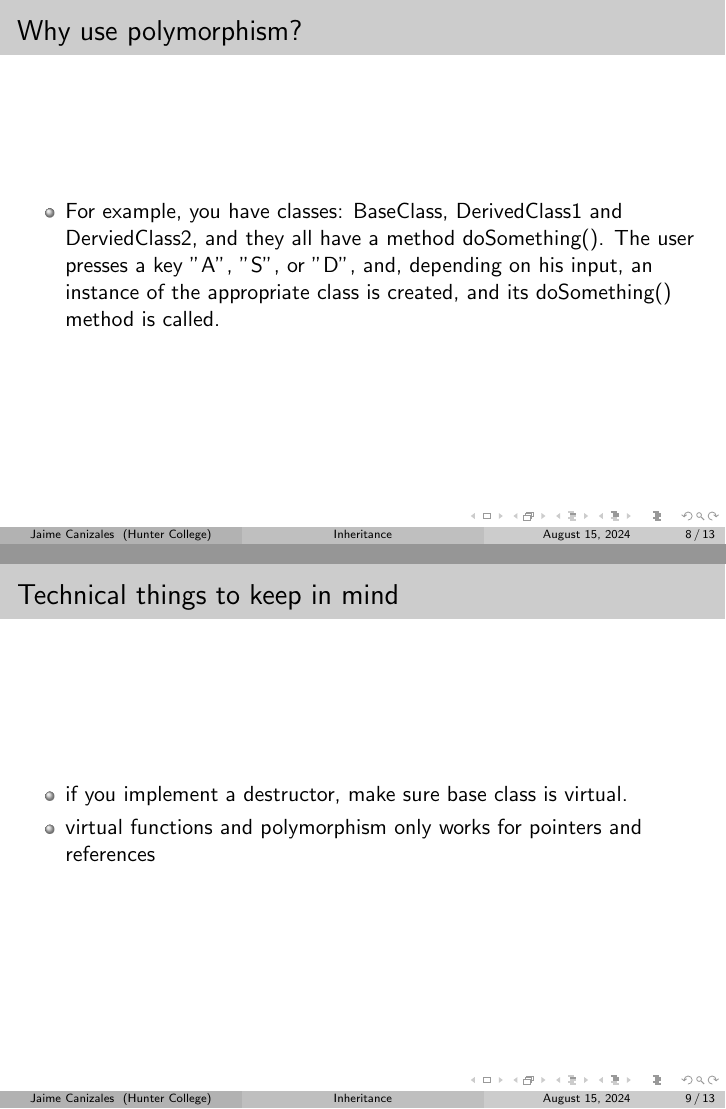
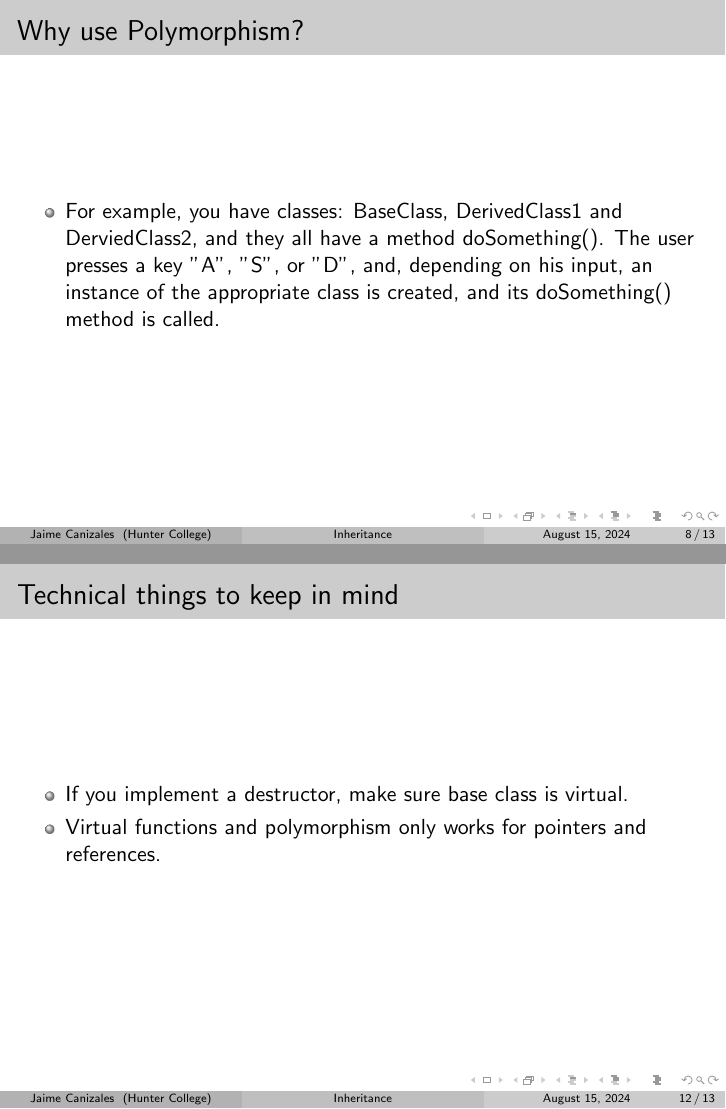
Before and after one commit to canizalesjaime/Mth4300_algorithms_and_programming, LaTeX slides (slides/main.tex): pages 8 and 9 of 13 before the commit and pages 8 and 12 of 13 after it, joined at a grey line. Compiled offline with pdfLaTeX.

Commit message:
organized pdf

```diff
--- a/slides/main.tex
+++ b/slides/main.tex
@@ -77,7 +77,7 @@ of shape(base class). This means the right triangle class inherits properties fr
 \end{frame}
 
 
-\begin{frame}{Why use polymorphism?}
+\begin{frame}{Why use Polymorphism?}
     \begin{itemize}
     \item For example, you have classes: BaseClass, DerivedClass1 and DerviedClass2, and they
     all have a method doSomething(). The user presses a key "A", "S", or "D", and,
@@ -88,14 +88,6 @@ of shape(base class). This means the right triangle class inherits properties fr
 
 
 \section{Technical Information}
-    \begin{frame}{Technical things to keep in mind}
-    \begin{itemize}
-    \item if you implement a destructor, make sure base class is virtual.
-    \item virtual functions and polymorphism only works for pointers and references
-    \end{itemize}
-\end{frame}
-
-
 \begin{frame}{Constructors and Inheritance}
     \begin{itemize}
         \item When you create an instance of the derived class, the constructor for the base class
@@ -120,18 +111,26 @@ of shape(base class). This means the right triangle class inherits properties fr
 
 \begin{frame}{Types of Inheritance}
     \begin{itemize}
-        \item public inheritance will inherit all the public properties of the base class
+        \item Public inheritance will inherit all the public properties of the base class
         and make them public members of the derived class. Everyone has access to these members.
         Syntax: \textbf{class derived: public base}
-        \item protected inheritance will inherit all the public properties of the base class
+        \item Protected inheritance will inherit all the public properties of the base class
         and make them protected members of the derived class. Protected means only the current class
         and classes derived from the current class will have access to protected members.
         Syntax: \textbf{class derived: protected base}
-        \item private inheritance will inherit all the public properties of the base class
+        \item Private inheritance will inherit all the public properties of the base class
         and make them private members of the derived class. Only the current class will
         have access to these members. Syntax: \textbf{class derived: private base}
         \item If you do not choose an inheritance type, C++ defaults to private inheritance
         (just like members default to private access if you do not specify otherwise).
+    \end{itemize}
+\end{frame}
+
+
+\begin{frame}{Technical things to keep in mind}
+    \begin{itemize}
+    \item If you implement a destructor, make sure base class is virtual.
+    \item Virtual functions and polymorphism only works for pointers and references.
     \end{itemize}
 \end{frame}
 
```
Also changed, not shown: slides/main.pdf, slides/main.tex (7 more changed lines).
